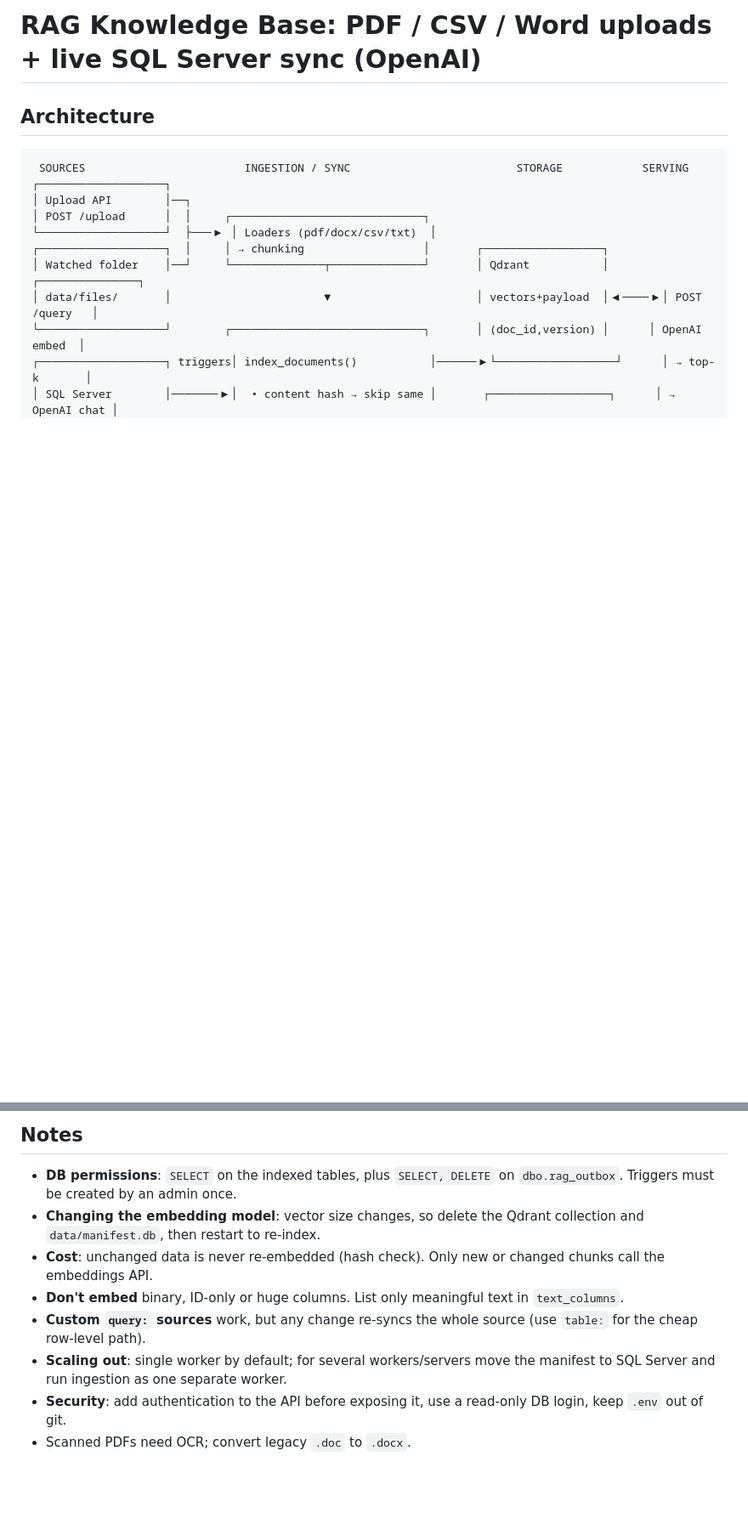
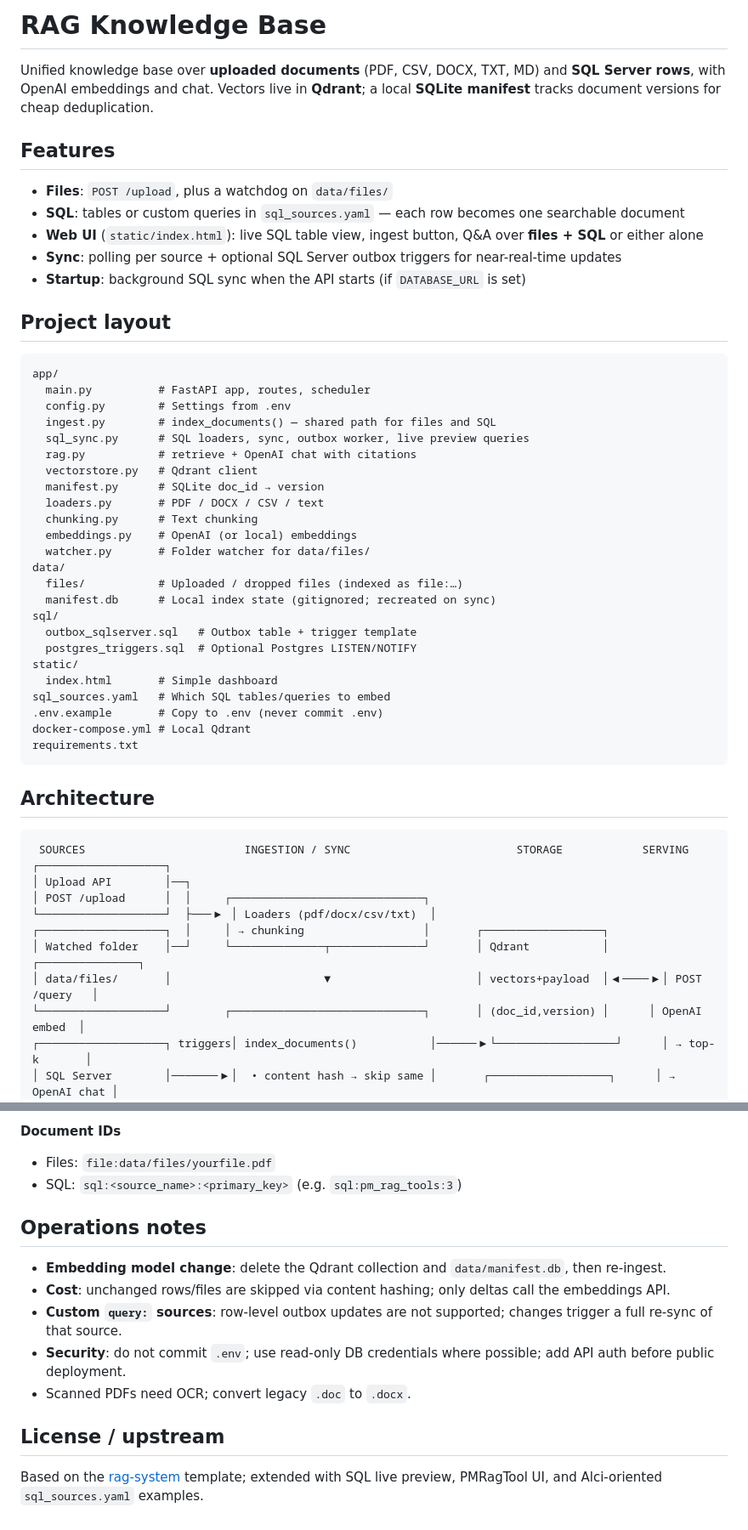
Before and after one commit to Shahid-Sheimi/rag-system, a Markdown page: README.md, 2 parts joined by grey strips. Shown at 85% size. Drawn GitHub-style; blank space fills up the shorter version.

````diff
--- a/README.md
+++ b/README.md
@@ -1,4 +1,43 @@
-# RAG Knowledge Base: PDF / CSV / Word uploads + live SQL Server sync (OpenAI)
+# RAG Knowledge Base
+
+Unified knowledge base over **uploaded documents** (PDF, CSV, DOCX, TXT, MD) and **SQL Server rows**, with OpenAI embeddings and chat. Vectors live in **Qdrant**; a local **SQLite manifest** tracks document versions for cheap deduplication.
+
+## Features
+
+- **Files**: `POST /upload`, plus a watchdog on `data/files/`
+- **SQL**: tables or custom queries in `sql_sources.yaml` — each row becomes one searchable document
+- **Web UI** (`static/index.html`): live SQL table view, ingest button, Q&A over **files + SQL** or either alone
+- **Sync**: polling per source + optional SQL Server outbox triggers for near-real-time updates
+- **Startup**: background SQL sync when the API starts (if `DATABASE_URL` is set)
+
+## Project layout
+
+```
+app/
+  main.py          # FastAPI app, routes, scheduler
+  config.py        # Settings from .env
+  ingest.py        # index_documents() — shared path for files and SQL
+  sql_sync.py      # SQL loaders, sync, outbox worker, live preview queries
+  rag.py           # retrieve + OpenAI chat with citations
+  vectorstore.py   # Qdrant client
+  manifest.py      # SQLite doc_id → version
+  loaders.py       # PDF / DOCX / CSV / text
+  chunking.py      # Text chunking
+  embeddings.py    # OpenAI (or local) embeddings
+  watcher.py       # Folder watcher for data/files/
+data/
+  files/           # Uploaded / dropped files (indexed as file:…)
+  manifest.db      # Local index state (gitignored; recreated on sync)
+sql/
+  outbox_sqlserver.sql   # Outbox table + trigger template
+  postgres_triggers.sql  # Optional Postgres LISTEN/NOTIFY
+static/
+  index.html       # Simple dashboard
+sql_sources.yaml   # Which SQL tables/queries to embed
+.env.example       # Copy to .env (never commit .env)
+docker-compose.yml # Local Qdrant
+requirements.txt
+```
 
 ## Architecture
 
@@ -64,11 +196,18 @@ curl localhost:8000/stats ; curl localhost:8000/health
 ```
 
-## Notes
-* **DB permissions**: `SELECT` on the indexed tables, plus `SELECT, DELETE` on `dbo.rag_outbox`. Triggers must be created by an admin once.
-* **Changing the embedding model**: vector size changes, so delete the Qdrant collection and `data/manifest.db`, then restart to re-index.
-* **Cost**: unchanged data is never re-embedded (hash check). Only new or changed chunks call the embeddings API.
-* **Don't embed** binary, ID-only or huge columns. List only meaningful text in `text_columns`.
-* **Custom `query:` sources** work, but any change re-syncs the whole source (use `table:` for the cheap row-level path).
-* **Scaling out**: single worker by default; for several workers/servers move the manifest to SQL Server and run ingestion as one separate worker.
-* **Security**: add authentication to the API before exposing it, use a read-only DB login, keep `.env` out of git.
-* Scanned PDFs need OCR; convert legacy `.doc` to `.docx`.
+**Document IDs**
+
+- Files: `file:data/files/yourfile.pdf`
+- SQL: `sql:<source_name>:<primary_key>` (e.g. `sql:pm_rag_tools:3`)
+
+## Operations notes
+
+- **Embedding model change**: delete the Qdrant collection and `data/manifest.db`, then re-ingest.
+- **Cost**: unchanged rows/files are skipped via content hashing; only deltas call the embeddings API.
+- **Custom `query:` sources**: row-level outbox updates are not supported; changes trigger a full re-sync of that source.
+- **Security**: do not commit `.env`; use read-only DB credentials where possible; add API auth before public deployment.
+- Scanned PDFs need OCR; convert legacy `.doc` to `.docx`.
+
+## License / upstream
+
+Based on the [rag-system](https://github.com/Shahid-Sheimi/rag-system) template; extended with SQL live preview, PMRagTool UI, and Alci-oriented `sql_sources.yaml` examples.
````
Also changed, not shown: other parts of README.md (+116 -23 lines).
